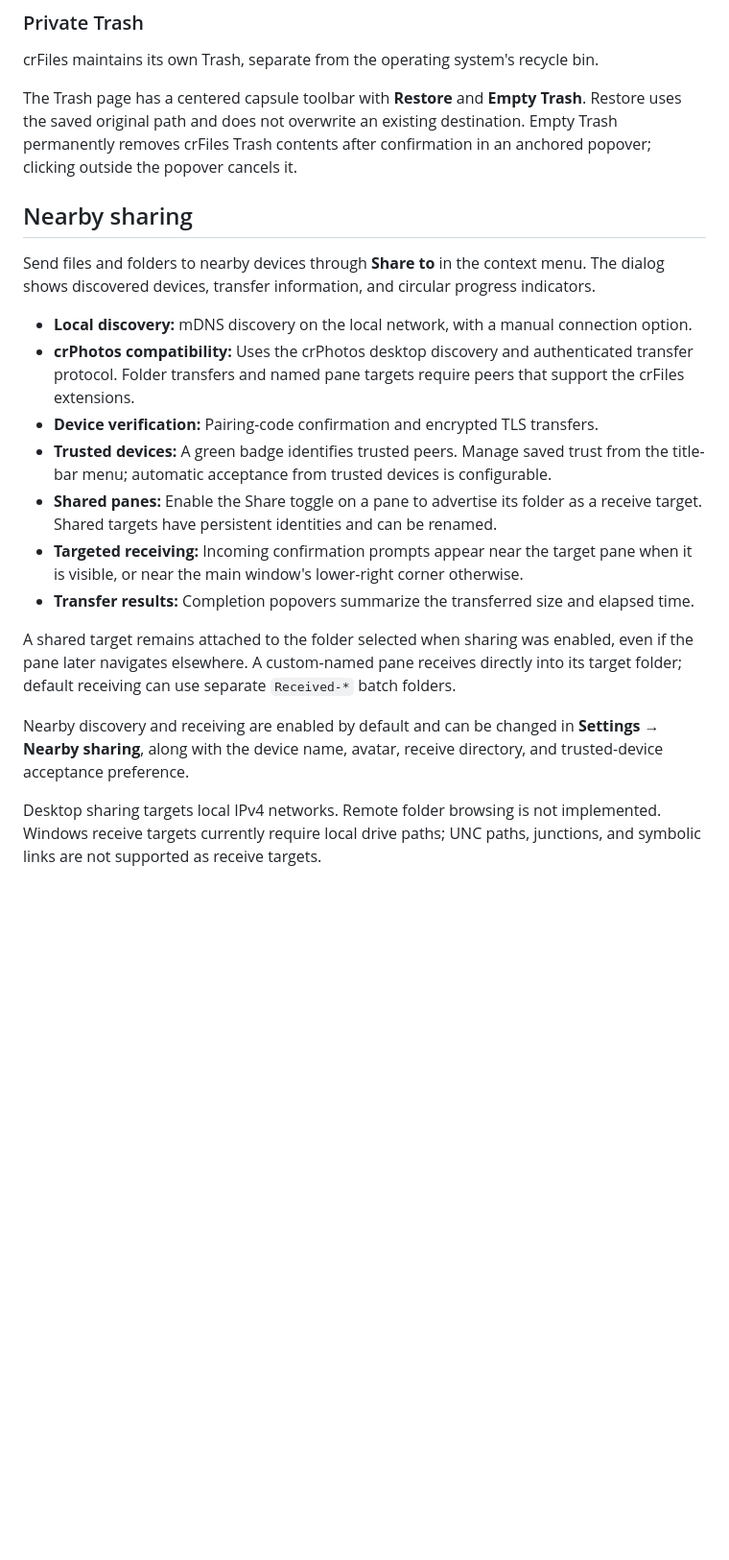
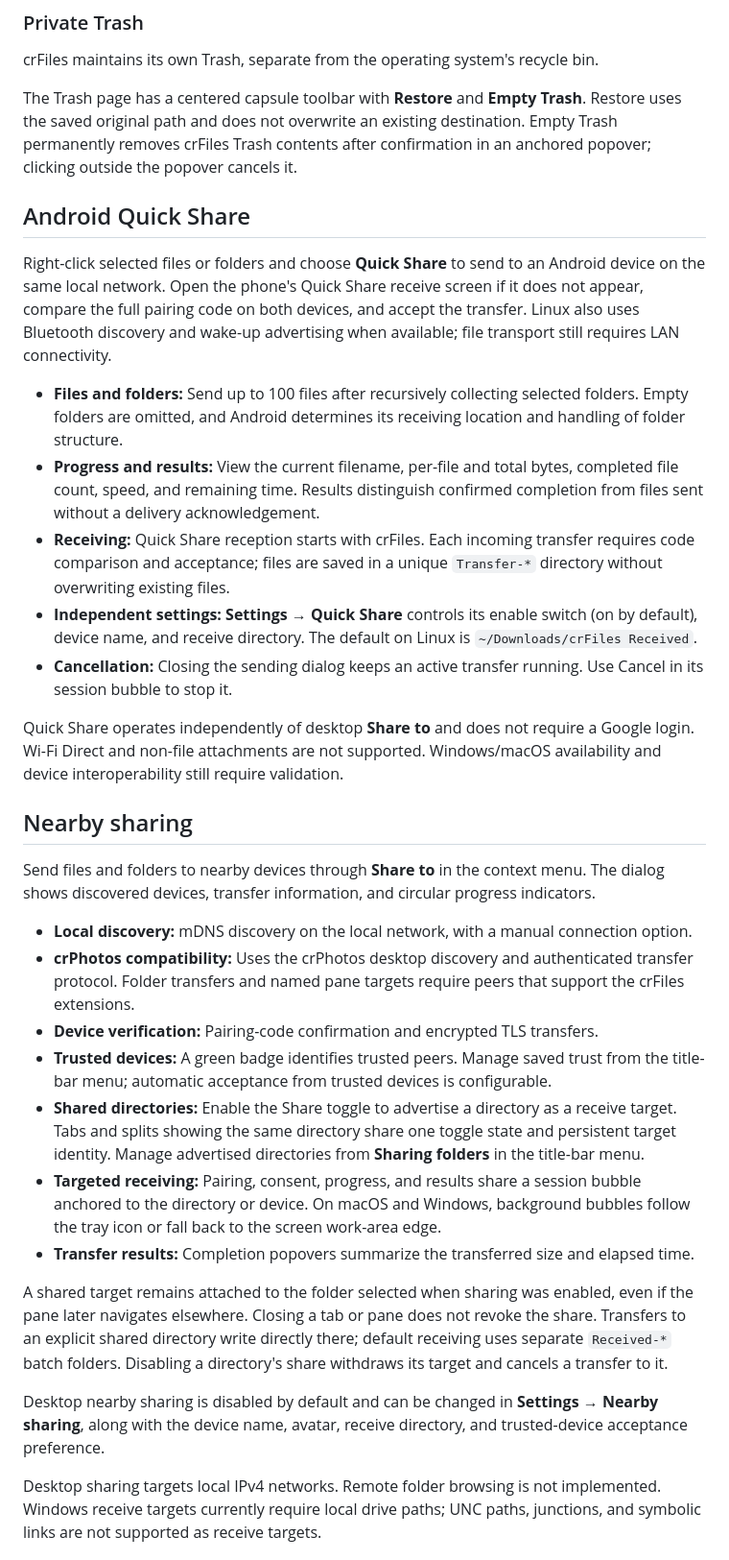
Before and after one commit to libcr/crFiles, a Markdown page: README.md, the part around one of its changes. Shown at 96% size. Drawn GitHub-style; blank space fills up the shorter version.

```diff
--- a/README.md
+++ b/README.md
@@ -66,6 +82,18 @@ Each pane has a floating toolbar with sharing, folder creation, and pane control
 crFiles maintains its own Trash, separate from the operating system's recycle bin.
 
 The Trash page has a centered capsule toolbar with **Restore** and **Empty Trash**. Restore uses the saved original path and does not overwrite an existing destination. Empty Trash permanently removes crFiles Trash contents after confirmation in an anchored popover; clicking outside the popover cancels it.
+
+## Android Quick Share
+
+Right-click selected files or folders and choose **Quick Share** to send to an Android device on the same local network. Open the phone's Quick Share receive screen if it does not appear, compare the full pairing code on both devices, and accept the transfer. Linux also uses Bluetooth discovery and wake-up advertising when available; file transport still requires LAN connectivity.
+
+- **Files and folders:** Send up to 100 files after recursively collecting selected folders. Empty folders are omitted, and Android determines its receiving location and handling of folder structure.
+- **Progress and results:** View the current filename, per-file and total bytes, completed file count, speed, and remaining time. Results distinguish confirmed completion from files sent without a delivery acknowledgement.
+- **Receiving:** Quick Share reception starts with crFiles. Each incoming transfer requires code comparison and acceptance; files are saved in a unique `Transfer-*` directory without overwriting existing files.
+- **Independent settings:** **Settings → Quick Share** controls its enable switch (on by default), device name, and receive directory. The default on Linux is `~/Downloads/crFiles Received`.
+- **Cancellation:** Closing the sending dialog keeps an active transfer running. Use Cancel in its session bubble to stop it.
+
+Quick Share operates independently of desktop **Share to** and does not require a Google login. Wi-Fi Direct and non-file attachments are not supported. Windows/macOS availability and device interoperability still require validation.
 
 ## Nearby sharing
 
@@ -75,13 +103,13 @@ Send files and folders to nearby devices through **Share to** in the context men
 - **crPhotos compatibility:** Uses the crPhotos desktop discovery and authenticated transfer protocol. Folder transfers and named pane targets require peers that support the crFiles extensions.
 - **Device verification:** Pairing-code confirmation and encrypted TLS transfers.
 - **Trusted devices:** A green badge identifies trusted peers. Manage saved trust from the title-bar menu; automatic acceptance from trusted devices is configurable.
-- **Shared panes:** Enable the Share toggle on a pane to advertise its folder as a receive target. Shared targets have persistent identities and can be renamed.
-- **Targeted receiving:** Incoming confirmation prompts appear near the target pane when it is visible, or near the main window's lower-right corner otherwise.
+- **Shared directories:** Enable the Share toggle to advertise a directory as a receive target. Tabs and splits showing the same directory share one toggle state and persistent target identity. Manage advertised directories from **Sharing folders** in the title-bar menu.
+- **Targeted receiving:** Pairing, consent, progress, and results share a session bubble anchored to the directory or device. On macOS and Windows, background bubbles follow the tray icon or fall back to the screen work-area edge.
 - **Transfer results:** Completion popovers summarize the transferred size and elapsed time.
 
-A shared target remains attached to the folder selected when sharing was enabled, even if the pane later navigates elsewhere. A custom-named pane receives directly into its target folder; default receiving can use separate `Received-*` batch folders.
+A shared target remains attached to the folder selected when sharing was enabled, even if the pane later navigates elsewhere. Closing a tab or pane does not revoke the share. Transfers to an explicit shared directory write directly there; default receiving uses separate `Received-*` batch folders. Disabling a directory's share withdraws its target and cancels a transfer to it.
 
-Nearby discovery and receiving are enabled by default and can be changed in **Settings → Nearby sharing**, along with the device name, avatar, receive directory, and trusted-device acceptance preference.
+Desktop nearby sharing is disabled by default and can be changed in **Settings → Nearby sharing**, along with the device name, avatar, receive directory, and trusted-device acceptance preference.
 
 Desktop sharing targets local IPv4 networks. Remote folder browsing is not implemented. Windows receive targets currently require local drive paths; UNC paths, junctions, and symbolic links are not supported as receive targets.
 
```
Also changed, not shown: other parts of README.md (+34 -26 lines), Screenshot From 2026-10-15 19-33-56.png (added), Screenshot From 2026-10-15 19-34-06.png (added).
